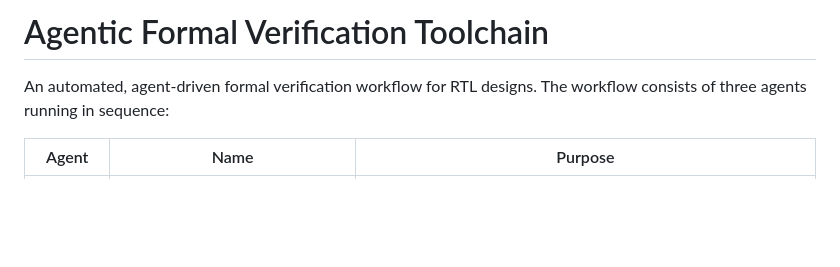
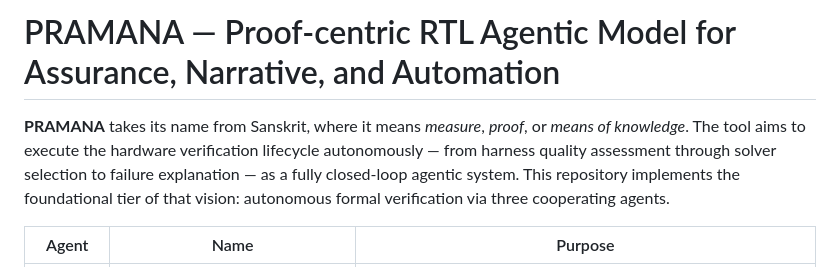
Before and after one commit to eelab-dev/EEdigits, a Markdown page: README.md, the part around one of its changes. Rendered like a GitHub page; blank space fills up the shorter version.

```diff
--- a/README.md
+++ b/README.md
@@ -1,7 +1,6 @@
-# Agentic Formal Verification Toolchain
+# PRAMANA — Proof-centric RTL Agentic Model for Assurance, Narrative, and Automation
 
-An automated, agent-driven formal verification workflow for RTL designs.
-The workflow consists of three agents running in sequence:
+**PRAMANA** takes its name from Sanskrit, where it means *measure*, *proof*, or *means of knowledge*. The tool aims to execute the hardware verification lifecycle autonomously — from harness quality assessment through solver selection to failure explanation — as a fully closed-loop agentic system. This repository implements the foundational tier of that vision: autonomous formal verification via three cooperating agents.
 
 | Agent | Name | Purpose |
 |---|---|---|
```
Also changed, not shown: other parts of README.md (+10 -10 lines), mgr/README.md (deleted).
